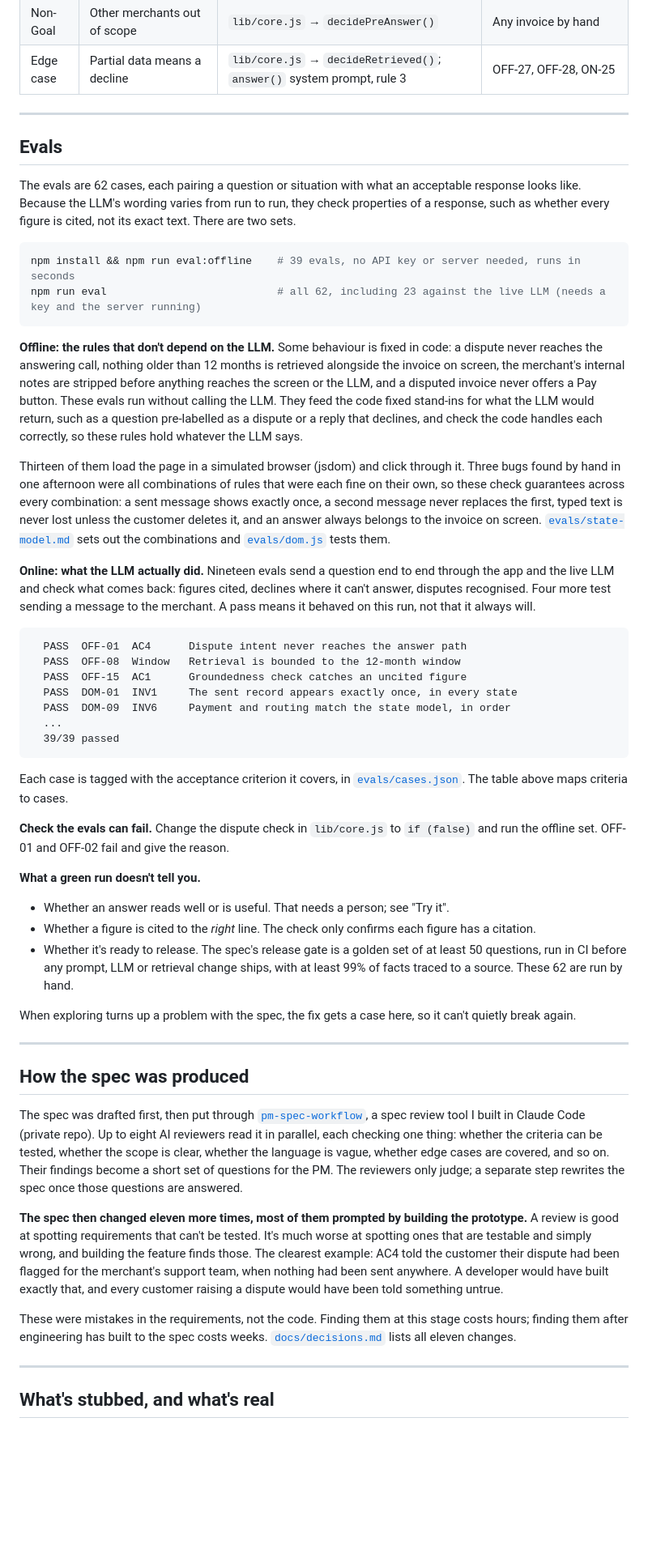
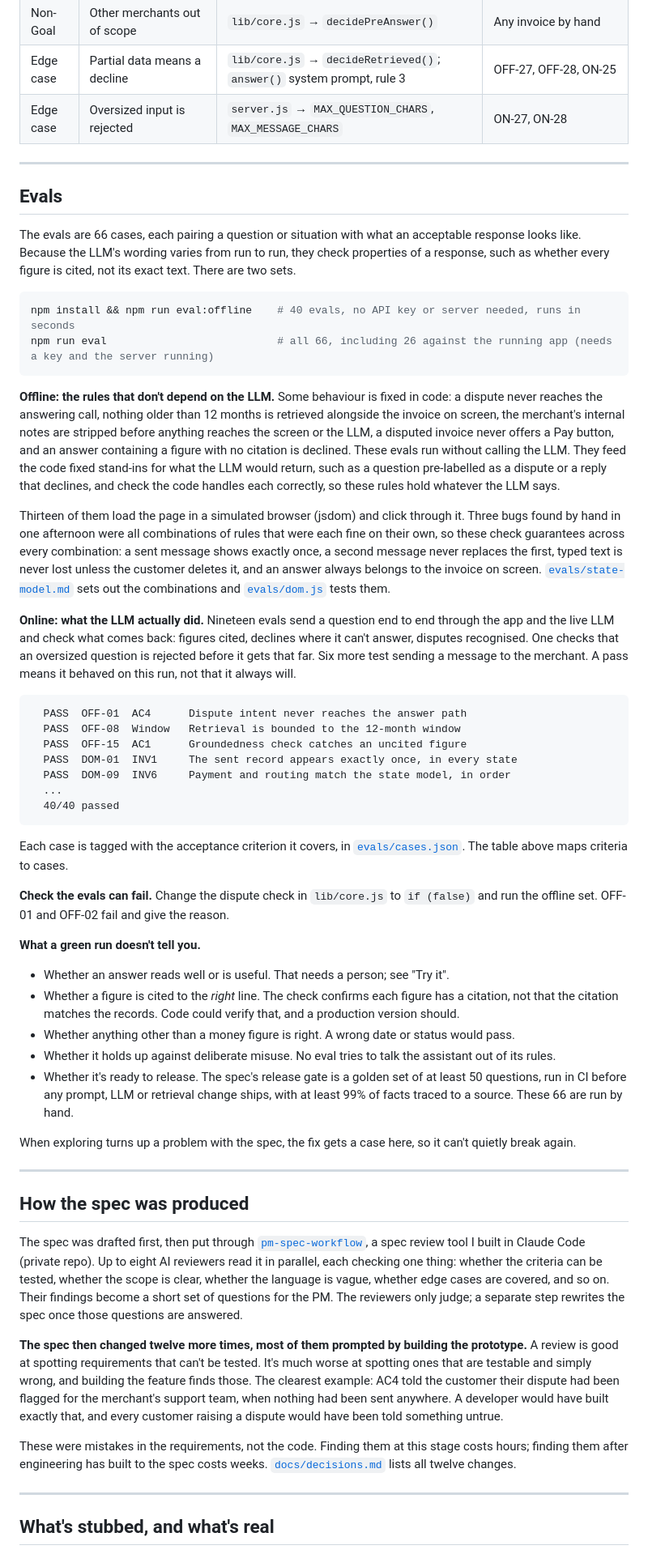
Before and after one commit to J-Hunniford/invoice-qa-prototype, a Markdown page: README.md, the part around one of its changes. Shown at 81% size. Rendered like a GitHub page; blank space fills up the shorter version.

Commit message:
Expand governance section and update eval counts

````diff
--- a/README.md
+++ b/README.md
@@ -137,22 +137,23 @@ Push where the system has to make a judgement call:
 | Non-Goal | 12-month history window | `lib/core.js` → `windowCutoff()`, `decidePreAnswer()`, `decideRetrieved()`, `decidePostAnswer()` | INV-1071 by hand; OFF-08, OFF-25, OFF-26, OFF-29, OFF-30 |
 | Non-Goal | Other merchants out of scope | `lib/core.js` → `decidePreAnswer()` | Any invoice by hand |
 | Edge case | Partial data means a decline | `lib/core.js` → `decideRetrieved()`; `answer()` system prompt, rule 3 | OFF-27, OFF-28, ON-25 |
+| Edge case | Oversized input is rejected | `server.js` → `MAX_QUESTION_CHARS`, `MAX_MESSAGE_CHARS` | ON-27, ON-28 |
 
 ---
 
 ## Evals
-The evals are 62 cases, each pairing a question or situation with what an acceptable response looks like. Because the LLM's wording varies from run to run, they check properties of a response, such as whether every figure is cited, not its exact text. There are two sets.
+The evals are 66 cases, each pairing a question or situation with what an acceptable response looks like. Because the LLM's wording varies from run to run, they check properties of a response, such as whether every figure is cited, not its exact text. There are two sets.
 
 ```bash
-npm install && npm run eval:offline    # 39 evals, no API key or server needed, runs in seconds
-npm run eval                           # all 62, including 23 against the live LLM (needs a key and the server running)
+npm install && npm run eval:offline    # 40 evals, no API key or server needed, runs in seconds
+npm run eval                           # all 66, including 26 against the running app (needs a key and the server running)
 ```
 
-**Offline: the rules that don't depend on the LLM.** Some behaviour is fixed in code: a dispute never reaches the answering call, nothing older than 12 months is retrieved alongside the invoice on screen, the merchant's internal notes are stripped before anything reaches the screen or the LLM, and a disputed invoice never offers a Pay button. These evals run without calling the LLM. They feed the code fixed stand-ins for what the LLM would return, such as a question pre-labelled as a dispute or a reply that declines, and check the code handles each correctly, so these rules hold whatever the LLM says.
+**Offline: the rules that don't depend on the LLM.** Some behaviour is fixed in code: a dispute never reaches the answering call, nothing older than 12 months is retrieved alongside the invoice on screen, the merchant's internal notes are stripped before anything reaches the screen or the LLM, a disputed invoice never offers a Pay button, and an answer containing a figure with no citation is declined. These evals run without calling the LLM. They feed the code fixed stand-ins for what the LLM would return, such as a question pre-labelled as a dispute or a reply that declines, and check the code handles each correctly, so these rules hold whatever the LLM says.
 
 Thirteen of them load the page in a simulated browser (jsdom) and click through it. Three bugs found by hand in one afternoon were all combinations of rules that were each fine on their own, so these check guarantees across every combination: a sent message shows exactly once, a second message never replaces the first, typed text is never lost unless the customer deletes it, and an answer always belongs to the invoice on screen. [`evals/state-model.md`](evals/state-model.md) sets out the combinations and [`evals/dom.js`](evals/dom.js) tests them.
 
-**Online: what the LLM actually did.** Nineteen evals send a question end to end through the app and the live LLM and check what comes back: figures cited, declines where it can't answer, disputes recognised. Four more test sending a message to the merchant. A pass means it behaved on this run, not that it always will.
+**Online: what the LLM actually did.** Nineteen evals send a question end to end through the app and the live LLM and check what comes back: figures cited, declines where it can't answer, disputes recognised. One checks that an oversized question is rejected before it gets that far. Six more test sending a message to the merchant. A pass means it behaved on this run, not that it always will.
 
 ```
   PASS  OFF-01  AC4      Dispute intent never reaches the answer path
@@ -161,7 +162,7 @@ Thirteen of them load the page in a simulated browser (jsdom) and click through
   PASS  DOM-01  INV1     The sent record appears exactly once, in every state
   PASS  DOM-09  INV6     Payment and routing match the state model, in order
   ...
-  39/39 passed
+  40/40 passed
 ```
 
 Each case is tagged with the acceptance criterion it covers, in [`evals/cases.json`](evals/cases.json). The table above maps criteria to cases.
@@ -171,8 +172,10 @@ Each case is tagged with the acceptance criterion it covers, in [`evals/cases.js
 **What a green run doesn't tell you.**
 
 - Whether an answer reads well or is useful. That needs a person; see "Try it".
-- Whether a figure is cited to the *right* line. The check only confirms each figure has a citation.
-- Whether it's ready to release. The spec's release gate is a golden set of at least 50 questions, run in CI before any prompt, LLM or retrieval change ships, with at least 99% of facts traced to a source. These 62 are run by hand.
+- Whether a figure is cited to the *right* line. The check confirms each figure has a citation, not that the citation matches the records. Code could verify that, and a production version should.
+- Whether anything other than a money figure is right. A wrong date or status would pass.
+- Whether it holds up against deliberate misuse. No eval tries to talk the assistant out of its rules.
+- Whether it's ready to release. The spec's release gate is a golden set of at least 50 questions, run in CI before any prompt, LLM or retrieval change ships, with at least 99% of facts traced to a source. These 66 are run by hand.
 
 When exploring turns up a problem with the spec, the fix gets a case here, so it can't quietly break again.
 
@@ -182,9 +185,9 @@ When exploring turns up a problem with the spec, the fix gets a case here, so it
 
 The spec was drafted first, then put through [`pm-spec-workflow`](https://github.com/J-Hunniford/pm-spec-workflow), a spec review tool I built in Claude Code (private repo). Up to eight AI reviewers read it in parallel, each checking one thing: whether the criteria can be tested, whether the scope is clear, whether the language is vague, whether edge cases are covered, and so on. Their findings become a short set of questions for the PM. The reviewers only judge; a separate step rewrites the spec once those questions are answered.
 
-**The spec then changed eleven more times, most of them prompted by building the prototype.** A review is good at spotting requirements that can't be tested. It's much worse at spotting ones that are testable and simply wrong, and building the feature finds those. The clearest example: AC4 told the customer their dispute had been flagged for the merchant's support team, when nothing had been sent anywhere. A developer would have built exactly that, and every customer raising a dispute would have been told something untrue.
+**The spec then changed twelve more times, most of them prompted by building the prototype.** A review is good at spotting requirements that can't be tested. It's much worse at spotting ones that are testable and simply wrong, and building the feature finds those. The clearest example: AC4 told the customer their dispute had been flagged for the merchant's support team, when nothing had been sent anywhere. A developer would have built exactly that, and every customer raising a dispute would have been told something untrue.
 
-These were mistakes in the requirements, not the code. Finding them at this stage costs hours; finding them after engineering has built to the spec costs weeks. [`docs/decisions.md`](docs/decisions.md) lists all eleven changes.
+These were mistakes in the requirements, not the code. Finding them at this stage costs hours; finding them after engineering has built to the spec costs weeks. [`docs/decisions.md`](docs/decisions.md) lists all twelve changes.
 
 ---
 
````
Also changed, not shown: other parts of README.md (+29 -10 lines).
